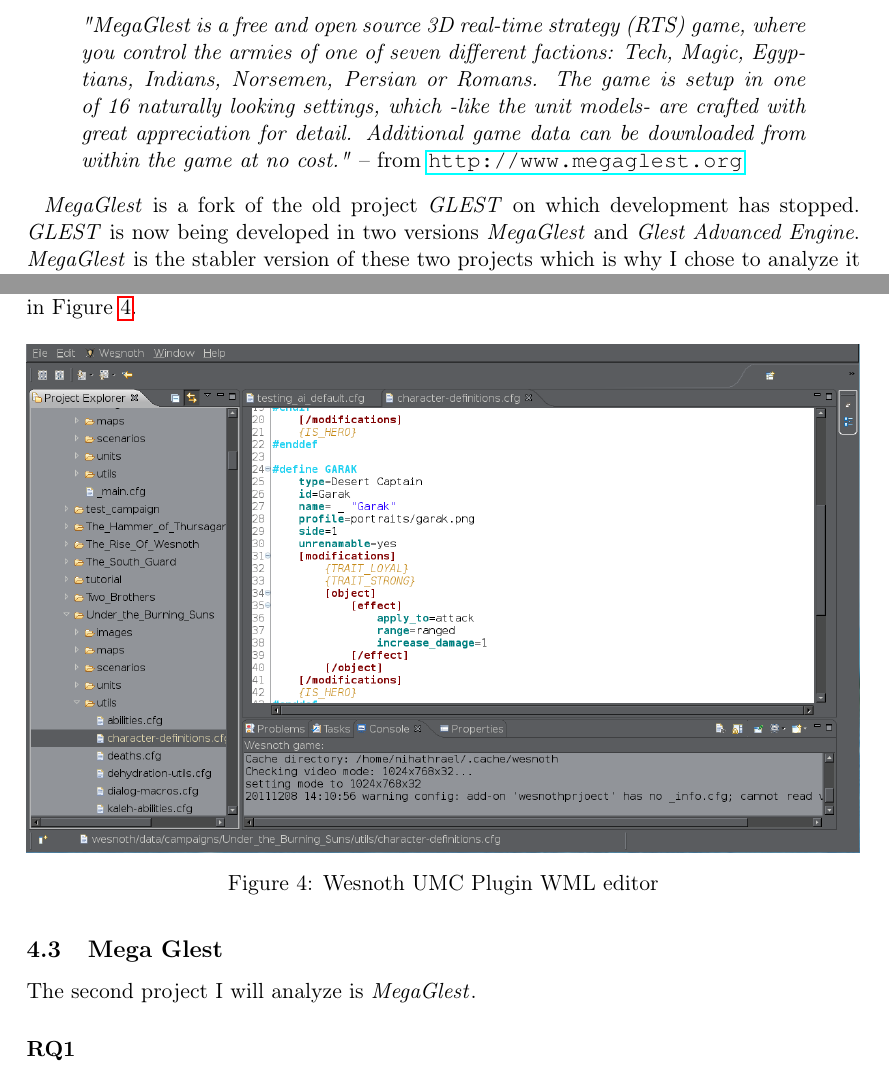
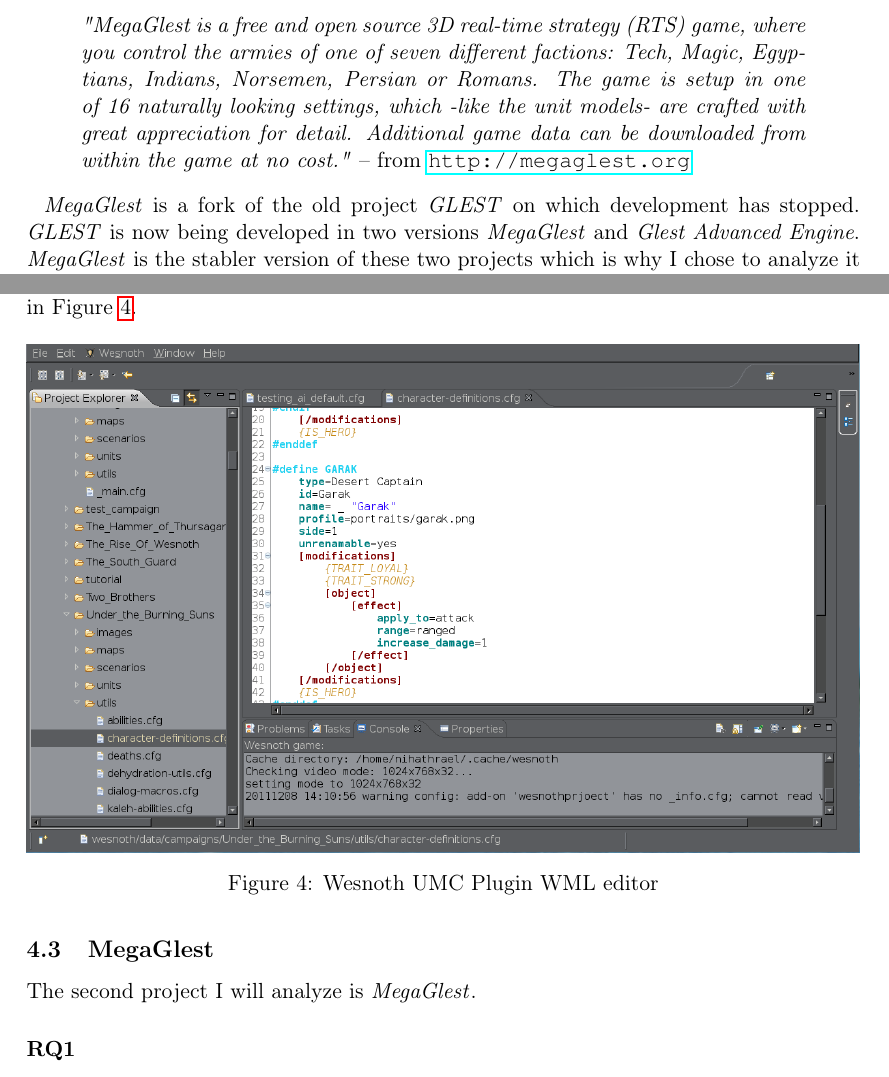
Before and after one commit to nihathrael/gamearchitecture-report, a LaTeX document (gamearchitecture.tex, which reads chapter03.tex, chapter04.tex): two parts of pages 10 and 15 of 35, joined at a grey line, cut so that both start at the same text. Compiled offline with pdfLaTeX.

Commit message:
Even more small fixes concerning MegaGlest thanks to tomreyn for pointing them out

```diff
--- a/chapter03.tex
+++ b/chapter03.tex
@@ -160,7 +160,7 @@
 \textit{"MegaGlest is a free and open source 3D real-time strategy (RTS) game, where you control the armies of one of
 seven different factions: Tech, Magic, Egyptians, Indians, Norsemen, Persian or Romans. The game is setup in one of 16
 naturally looking settings, which -like the unit models- are crafted with great appreciation for detail. Additional game
-data can be downloaded from within the game at no cost."} -- from \url{http://www.megaglest.org}
+data can be downloaded from within the game at no cost."} -- from \url{http://megaglest.org}
 \end{quote}
 
 \GLEST{} is a fork of the old project \textit{GLEST} on which development has stopped. \textit{GLEST} is now being
--- a/chapter04.tex
+++ b/chapter04.tex
@@ -165,7 +165,7 @@
 \end{figure}
 
 
-\subsection{Mega Glest}
+\subsection{MegaGlest}
 The second project I will analyze is \GLEST{}.
 
 \subsubsection{RQ1}
```
Also changed, not shown: gamearchitecture.pdf.
